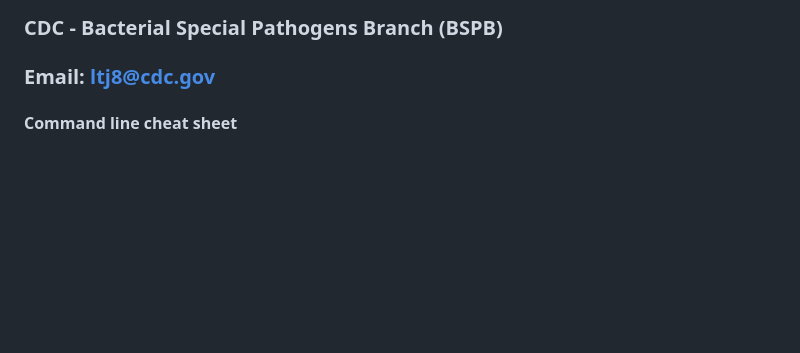
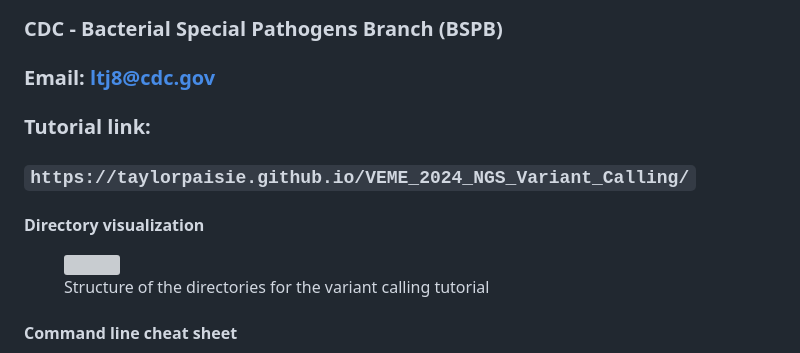
Before and after one commit to taylorpaisie/VEME_2024_NGS_Variant_Calling, a Markdown page: README.md, the part around the change printed below. GitHub-like rendering; blank space fills up the shorter version; grey boxes are pictures that could not be loaded.

```diff
--- a/README.md
+++ b/README.md
@@ -7,6 +7,16 @@ Repo for the VEME 2024 NGS Variant Calling Tutorial!
 ## Taylor K. Paisie
 ### CDC - Bacterial Special Pathogens Branch (BSPB)
 ### Email:  ltj8@cdc.gov
+
+### Tutorial link:
+### `https://taylorpaisie.github.io/VEME_2024_NGS_Variant_Calling/`
+
+
+#### Directory visualization
+<figure>
+    <img src="images/variant_calling_directories.svg" width="400">
+    <figcaption>Structure of the directories for the variant calling tutorial</figcaption>
+</figure>
 
 #### Command line cheat sheet
 <figure>
```
Also changed, not shown: other parts of README.md (+4 -4 lines), images/igv_picture.png (added), images/samfile_format.png (added), images/vcf_format1.png (added), images/vcf_format2.png (added), images/vcf_format3.png (added), 1 other file.
